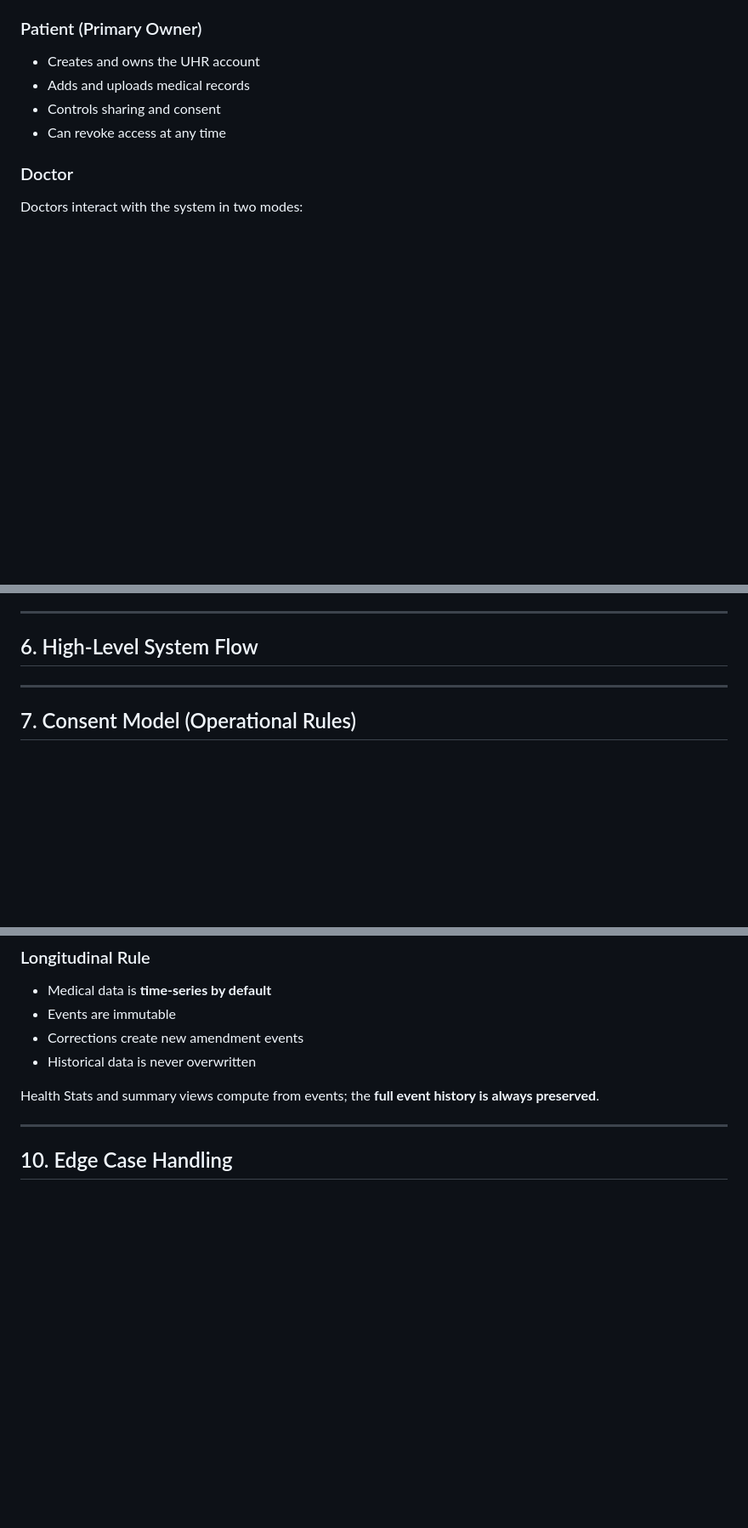
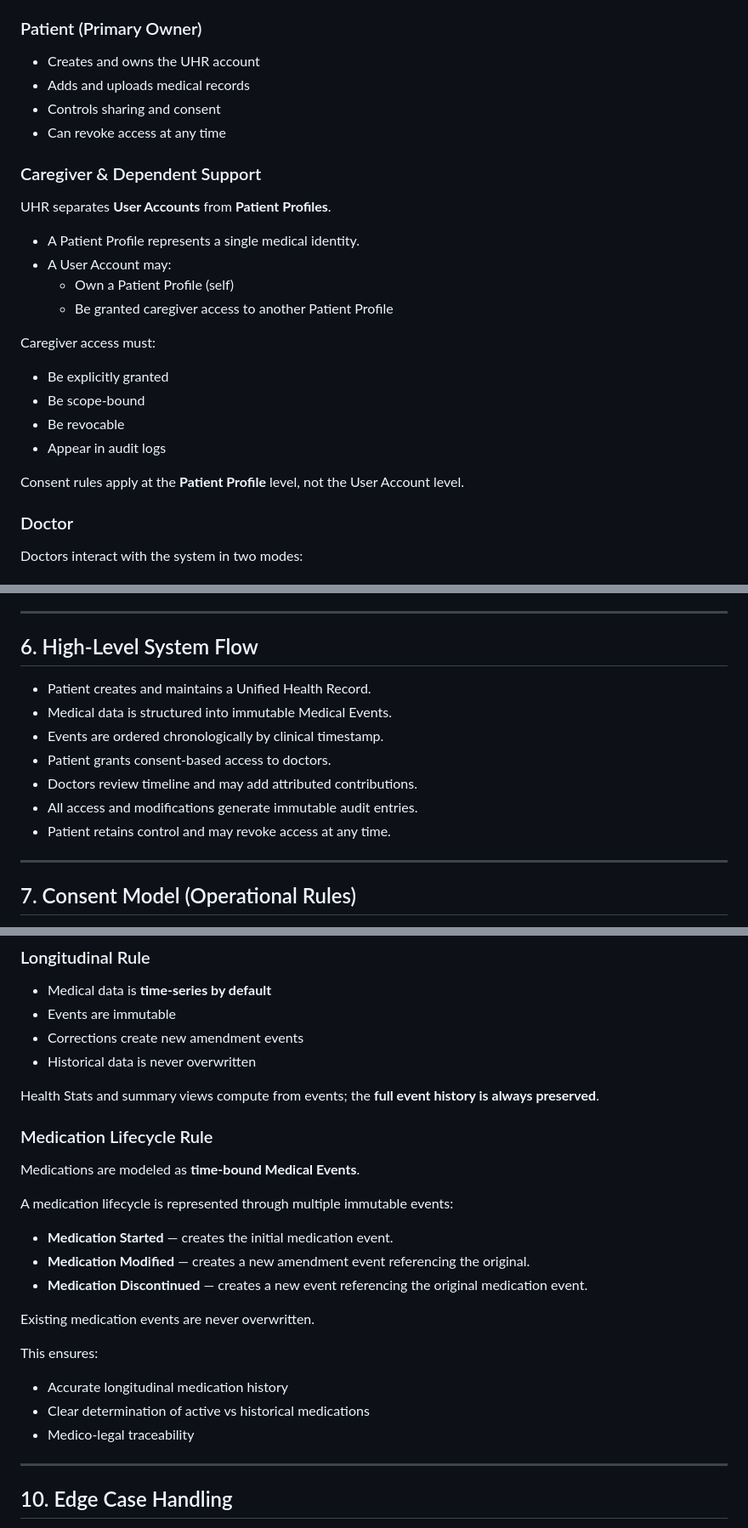
Before and after one commit to Aaqib-bashir1/unified-health-record, a Markdown page: docs/uhr-spec.md, 3 parts joined by grey strips. Shown at 85% size. GitHub-like rendering; blank space fills up the shorter version.

```diff
--- a/docs/uhr-spec.md
+++ b/docs/uhr-spec.md
@@ -57,6 +57,24 @@ Create a **patient-owned digital medical timeline** that preserves complete heal
 - Controls sharing and consent
 - Can revoke access at any time
 
+### Caregiver & Dependent Support
+
+UHR separates **User Accounts** from **Patient Profiles**.
+
+- A Patient Profile represents a single medical identity.
+- A User Account may:
+  - Own a Patient Profile (self)
+  - Be granted caregiver access to another Patient Profile
+
+Caregiver access must:
+
+- Be explicitly granted
+- Be scope-bound
+- Be revocable
+- Appear in audit logs
+
+Consent rules apply at the **Patient Profile** level, not the User Account level.
+
 ### Doctor
 
 Doctors interact with the system in two modes:
@@ -104,6 +122,14 @@ Doctors interact with the system in two modes:
 
 ## 6. High-Level System Flow
 
+- Patient creates and maintains a Unified Health Record.
+- Medical data is structured into immutable Medical Events.
+- Events are ordered chronologically by clinical timestamp.
+- Patient grants consent-based access to doctors.
+- Doctors review timeline and may add attributed contributions.
+- All access and modifications generate immutable audit entries.
+- Patient retains control and may revoke access at any time.
+
 ---
 
 ## 7. Consent Model (Operational Rules)
@@ -199,6 +226,24 @@ This separation ensures:
 - Historical data is never overwritten
 
 Health Stats and summary views compute from events; the **full event history is always preserved**.
+
+### Medication Lifecycle Rule
+
+Medications are modeled as **time-bound Medical Events**.
+
+A medication lifecycle is represented through multiple immutable events:
+
+- **Medication Started** — creates the initial medication event.
+- **Medication Modified** — creates a new amendment event referencing the original.
+- **Medication Discontinued** — creates a new event referencing the original medication event.
+
+Existing medication events are never overwritten.
+
+This ensures:
+
+- Accurate longitudinal medication history
+- Clear determination of active vs historical medications
+- Medico-legal traceability
 
 ---
 
```
Also changed, not shown: other parts of docs/uhr-spec.md (+65 -1 lines).
